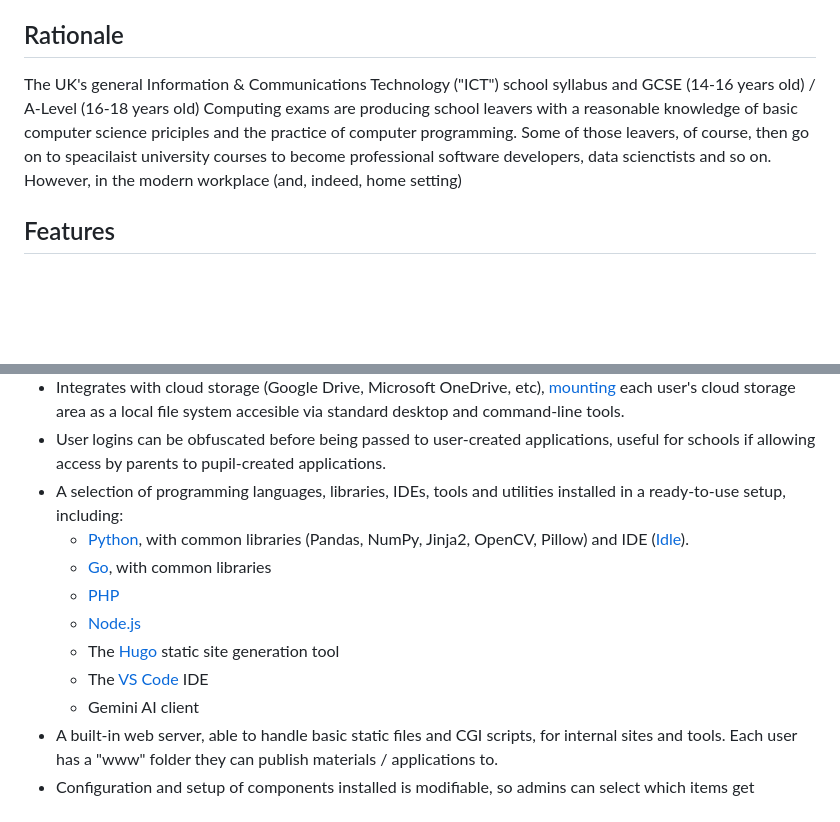
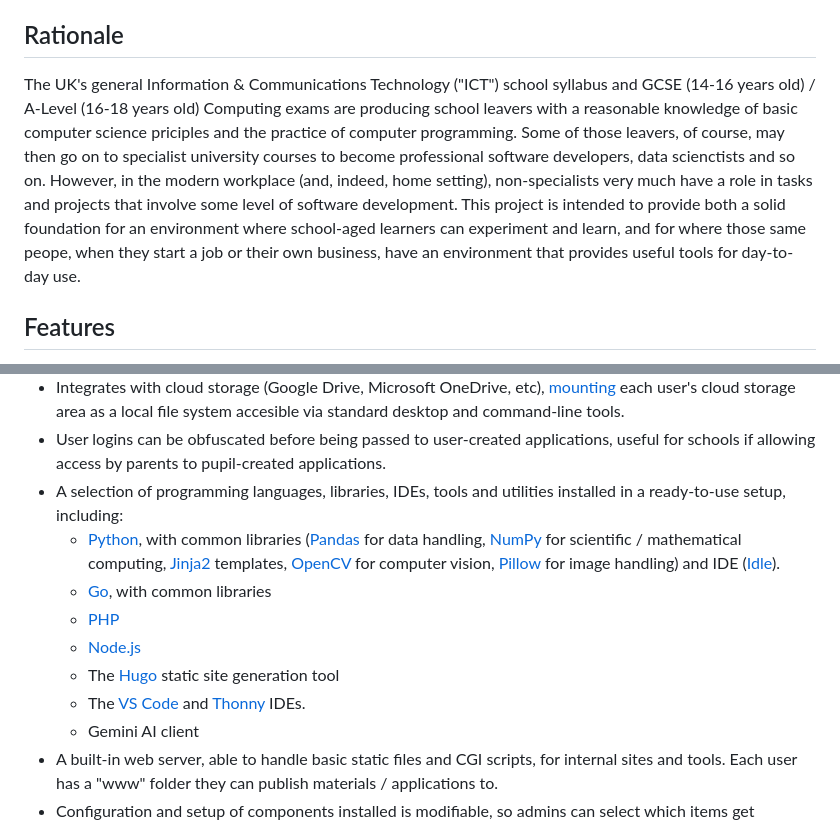
Before and after one commit to dhicks6345789/per-user-web-server, a Markdown page: README.md, 2 parts joined by grey strips. GitHub-like rendering; blank space fills up the shorter version.

```diff
--- a/README.md
+++ b/README.md
@@ -4,7 +4,7 @@ Host individual pupil / employee web development projects on a school (or small
 Configures a Debian Linux installation as a development and hosting environment for your users. Give each user a development environment with tools ready for them to start learning and developing useful stuff with, but with enough security and guardrails built-in to let them experiment safely. BY default, websites and applications are limited to other users in your organisation, although items can be made public if approved by the administrator.
 
 ## Rationale
-The UK's general Information & Communications Technology ("ICT") school syllabus and GCSE (14-16 years old) / A-Level (16-18 years old) Computing exams are producing school leavers with a reasonable knowledge of basic computer science priciples and the practice of computer programming. Some of those leavers, of course, then go on to speacilaist university courses to become professional software developers, data scienctists and so on. However, in the modern workplace (and, indeed, home setting)
+The UK's general Information & Communications Technology ("ICT") school syllabus and GCSE (14-16 years old) / A-Level (16-18 years old) Computing exams are producing school leavers with a reasonable knowledge of basic computer science priciples and the practice of computer programming. Some of those leavers, of course, may then go on to specialist university courses to become professional software developers, data scienctists and so on. However, in the modern workplace (and, indeed, home setting), non-specialists very much have a role in tasks and projects that involve some level of software development. This project is intended to provide both a solid foundation for an environment where school-aged learners can experiment and learn, and for where those same peope, when they start a job or their own business, have an environment that provides useful tools for day-to-day use.
 
 ## Features
 - Gives users in your organisation [web-based remote desktop](https://guacamole.apache.org/) access (an XFCE4 GUI desktop or SSH command line) to a software development environment, including (optionally) AI coding tools.
@@ -12,12 +12,12 @@ The UK's general Information & Communications Technology ("ICT") school syllabus
 - Integrates with cloud storage (Google Drive, Microsoft OneDrive, etc), [mounting](https://rclone.org/commands/rclone_mount/) each user's cloud storage area as a local file system accesible via standard desktop and command-line tools.
 - User logins can be obfuscated before being passed to user-created applications, useful for schools if allowing access by parents to pupil-created applications.
 - A selection of programming languages, libraries, IDEs, tools and utilities installed in a ready-to-use setup, including:
-  - [Python](https://www.python.org/), with common libraries (Pandas, NumPy, Jinja2, OpenCV, Pillow) and IDE ([Idle](https://en.wikipedia.org/wiki/IDLE)).
+  - [Python](https://www.python.org/), with common libraries ([Pandas](https://pandas.pydata.org/) for data handling, [NumPy](https://numpy.org/) for scientific / mathematical computing, [Jinja2](https://pypi.org/project/Jinja2/) templates, [OpenCV](https://pypi.org/project/opencv-python/) for computer vision, [Pillow](https://pillow.readthedocs.io/en/stable/) for image handling) and IDE ([Idle](https://en.wikipedia.org/wiki/IDLE)).
   - [Go](https://go.dev/), with common libraries
   - [PHP](https://www.php.net/)
   - [Node.js](https://nodejs.org/en)
   - The [Hugo](https://gohugo.io/) static site generation tool
-  - The [VS Code](https://code.visualstudio.com/) IDE
+  - The [VS Code](https://code.visualstudio.com/) and [Thonny](https://thonny.org/) IDEs.
   - Gemini AI client
 - A built-in web server, able to handle basic static files and CGI scripts, for internal sites and tools. Each user has a "www" folder they can publish materials / applications to.
 - Configuration and setup of components installed is modifiable, so admins can select which items get installed.
```
